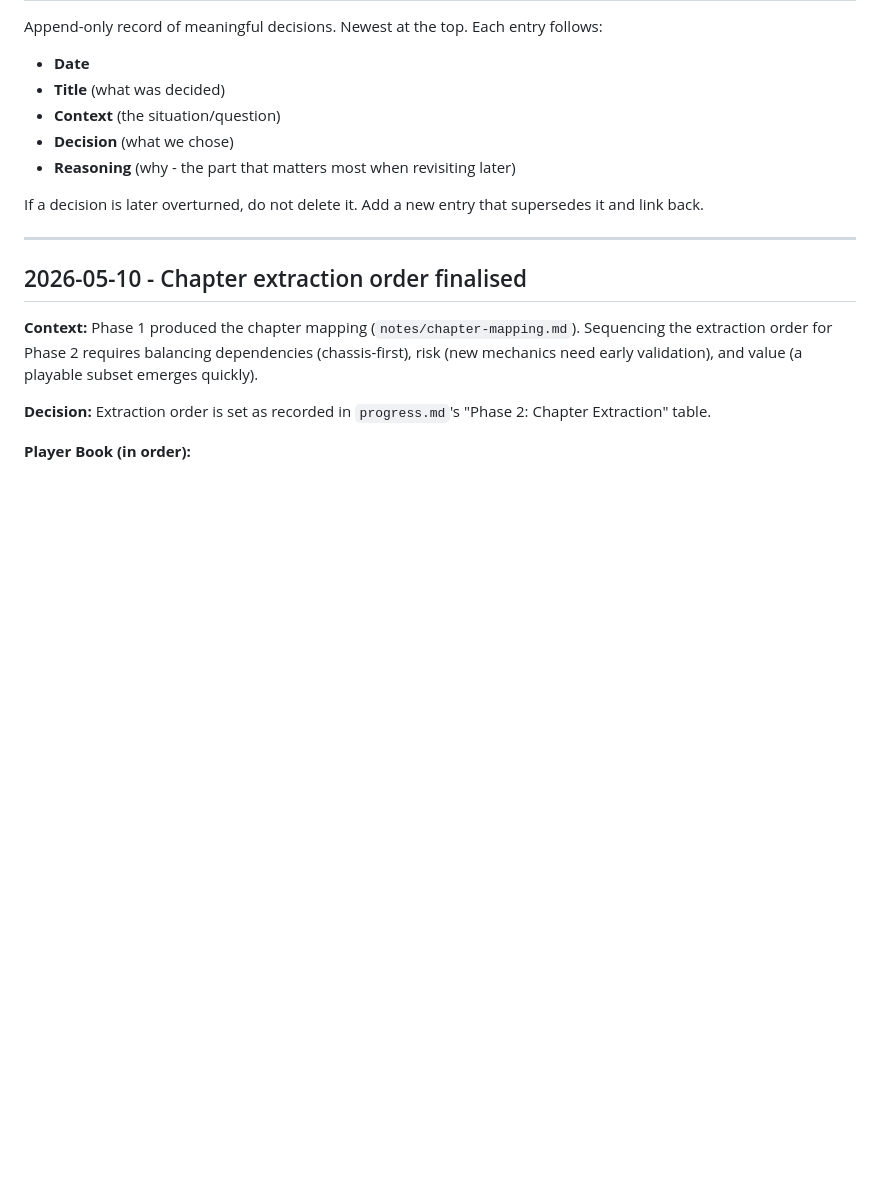
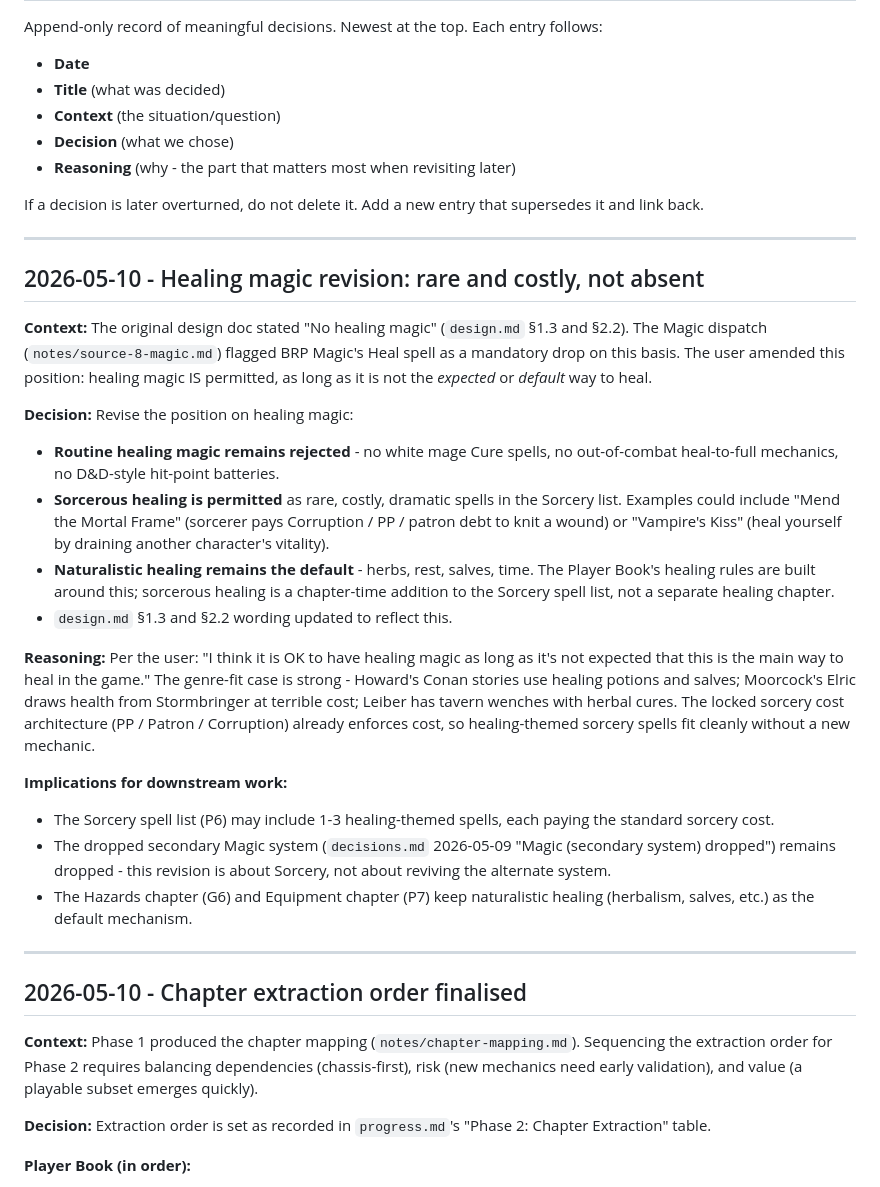
Before and after one commit to kenmclennan/warrior-sorcerer-rogue, a Markdown page: decisions.md, the part around the change. Rendered like a GitHub page; blank space fills up the shorter version.

Commit message:
design: healing magic revision - rare and costly, not absent
User amendment to the original "No healing magic" position. Routine healing magic remains rejected (no Cure Light Wounds, no white mage heals); sorcerous healing is permitted as rare, costly, dramatic spells paying the standard sorcery cost. Naturalistic healing (herbs, rest, salves, time) remains the default.

design.md §1.3 ("Routine healing magic") and §2.2 (magic aesthetic principles) updated. New decisions.md entry captures the revision.

Co-Authored-By: Claude Opus 4.7 (1M context) <noreply@anthropic.com>

```diff
--- a/decisions.md
+++ b/decisions.md
@@ -9,6 +9,27 @@ Append-only record of meaningful decisions. Newest at the top. Each entry follow
 - **Reasoning** (why - the part that matters most when revisiting later)
 
 If a decision is later overturned, do not delete it. Add a new entry that supersedes it and link back.
+
+---
+
+## 2026-05-10 - Healing magic revision: rare and costly, not absent
+
+**Context:** The original design doc stated "No healing magic" (`design.md` §1.3 and §2.2). The Magic dispatch (`notes/source-8-magic.md`) flagged BRP Magic's Heal spell as a mandatory drop on this basis. The user amended this position: healing magic IS permitted, as long as it is not the *expected* or *default* way to heal.
+
+**Decision:** Revise the position on healing magic:
+
+- **Routine healing magic remains rejected** - no white mage Cure spells, no out-of-combat heal-to-full mechanics, no D&D-style hit-point batteries.
+- **Sorcerous healing is permitted** as rare, costly, dramatic spells in the Sorcery list. Examples could include "Mend the Mortal Frame" (sorcerer pays Corruption / PP / patron debt to knit a wound) or "Vampire's Kiss" (heal yourself by draining another character's vitality).
+- **Naturalistic healing remains the default** - herbs, rest, salves, time. The Player Book's healing rules are built around this; sorcerous healing is a chapter-time addition to the Sorcery spell list, not a separate healing chapter.
+- `design.md` §1.3 and §2.2 wording updated to reflect this.
+
+**Reasoning:** Per the user: "I think it is OK to have healing magic as long as it's not expected that this is the main way to heal in the game." The genre-fit case is strong - Howard's Conan stories use healing potions and salves; Moorcock's Elric draws health from Stormbringer at terrible cost; Leiber has tavern wenches with herbal cures. The locked sorcery cost architecture (PP / Patron / Corruption) already enforces cost, so healing-themed sorcery spells fit cleanly without a new mechanic.
+
+**Implications for downstream work:**
+
+- The Sorcery spell list (P6) may include 1-3 healing-themed spells, each paying the standard sorcery cost.
+- The dropped secondary Magic system (`decisions.md` 2026-05-09 "Magic (secondary system) dropped") remains dropped - this revision is about Sorcery, not about reviving the alternate system.
+- The Hazards chapter (G6) and Equipment chapter (P7) keep naturalistic healing (herbalism, salves, etc.) as the default mechanism.
 
 ---
 
```
Also changed, not shown: design.md (+2 -2 lines).
